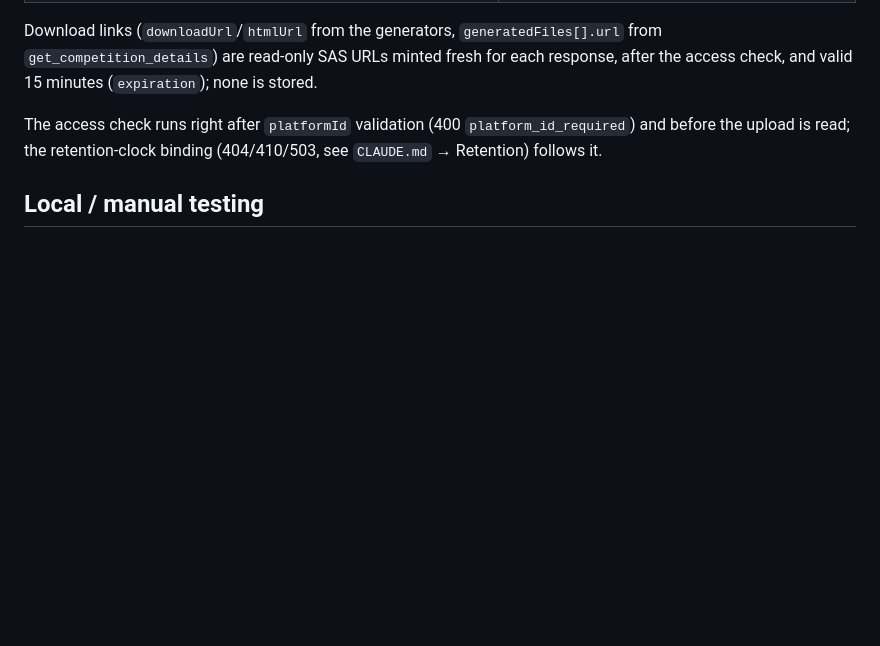
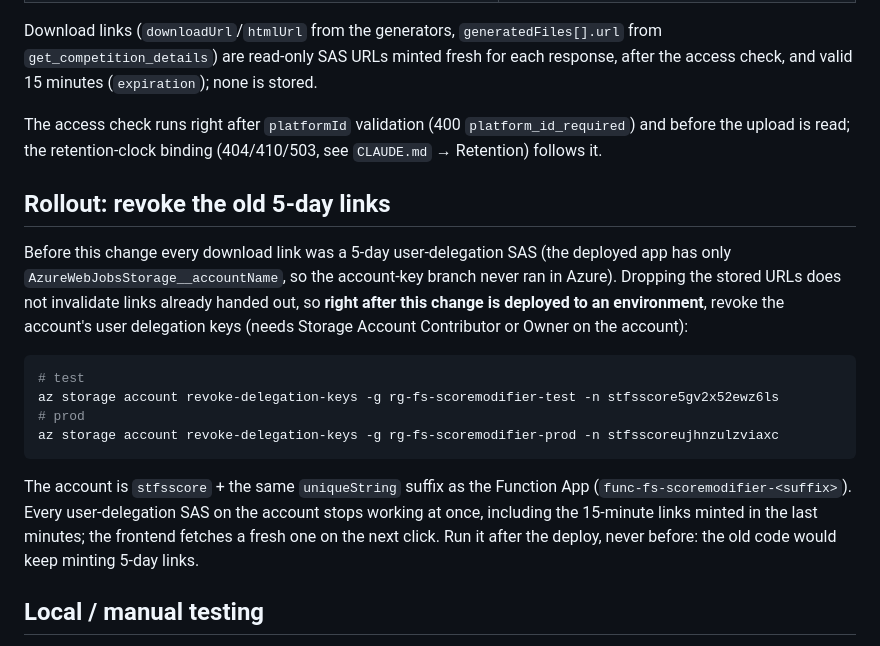
Before and after one commit to figureskatingtools/fs-scoremodifier, a Markdown page: PROXY-CONTRACT.md, the part around the change. Rendered like a GitHub page; blank space fills up the shorter version.

Commit message:
Rollout note for revoking the old 5-day download links
- Revoke the storage account's user delegation keys after deploying, so links handed out before stop working
#nowhatsnew

Co-Authored-By: Claude Opus 5.5 <noreply@anthropic.com>

````diff
--- a/PROXY-CONTRACT.md
+++ b/PROXY-CONTRACT.md
@@ -95,6 +95,28 @@ The access check runs right after `platformId` validation (400
 `platform_id_required`) and before the upload is read; the retention-clock
 binding (404/410/503, see `CLAUDE.md` → Retention) follows it.
 
+## Rollout: revoke the old 5-day links
+
+Before this change every download link was a 5-day user-delegation SAS (the
+deployed app has only `AzureWebJobsStorage__accountName`, so the account-key
+branch never ran in Azure). Dropping the stored URLs does not invalidate links
+already handed out, so **right after this change is deployed to an
+environment**, revoke the account's user delegation keys (needs Storage Account
+Contributor or Owner on the account):
+
+```bash
+# test
+az storage account revoke-delegation-keys -g rg-fs-scoremodifier-test -n stfsscore5gv2x52ewz6ls
+# prod
+az storage account revoke-delegation-keys -g rg-fs-scoremodifier-prod -n stfsscoreujhnzulzviaxc
+```
+
+The account is `stfsscore` + the same `uniqueString` suffix as the Function App
+(`func-fs-scoremodifier-<suffix>`). Every user-delegation SAS on the account
+stops working at once, including the 15-minute links minted in the last
+minutes; the frontend fetches a fresh one on the next click. Run it after the
+deploy, never before: the old code would keep minting 5-day links.
+
 ## Local / manual testing
 
 The secret is enforced everywhere, so set one for a local `func start` too
````
